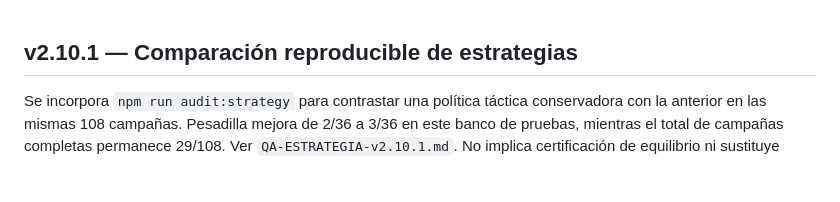
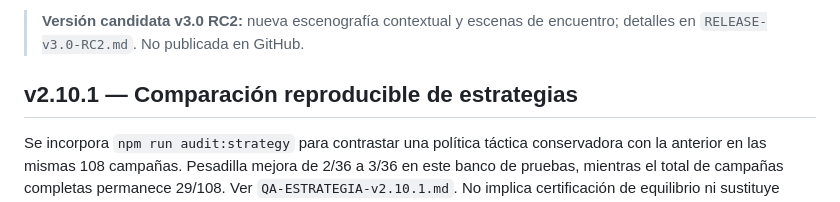
Before and after one commit to ivan7800/DEAD-CABIN-404, a Markdown page: README.md, the part around the change. GitHub-like rendering; blank space fills up the shorter version.

Commit message:
feat(RC2): README.md

```diff
--- a/README.md
+++ b/README.md
@@ -1,3 +1,5 @@
+> **Versión candidata v3.0 RC2:** nueva escenografía contextual y escenas de encuentro; detalles en `RELEASE-v3.0-RC2.md`. No publicada en GitHub.
+
 ## v2.10.1 — Comparación reproducible de estrategias
 
 Se incorpora `npm run audit:strategy` para contrastar una política táctica conservadora con la anterior en las mismas 108 campañas. Pesadilla mejora de 2/36 a 3/36 en este banco de pruebas, mientras el total de campañas completas permanece 29/108. Ver `QA-ESTRATEGIA-v2.10.1.md`. No implica certificación de equilibrio ni sustituye partidas humanas.
```
